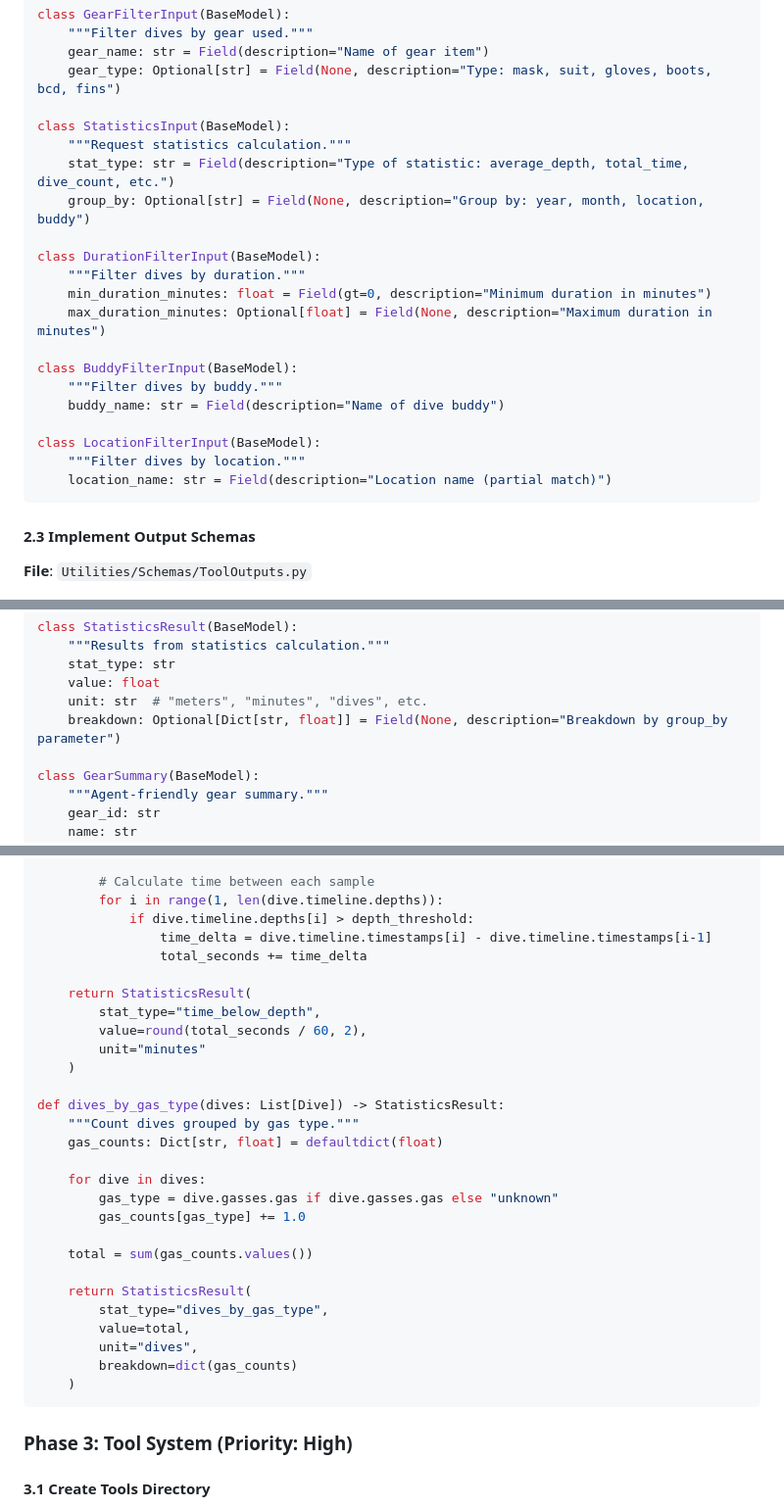
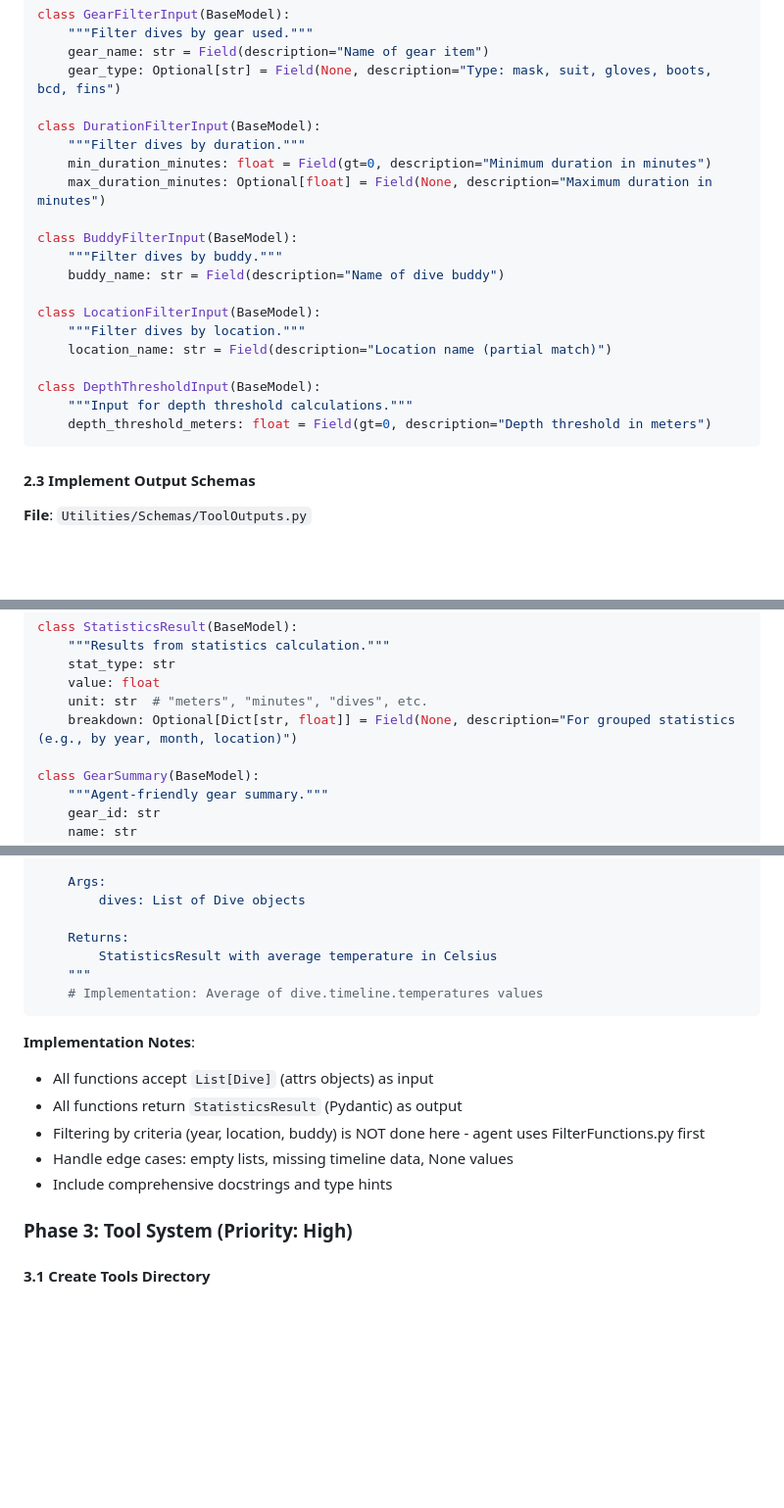
Before and after one commit to vstipetic/DiveLog, a Markdown page: .claude/next-steps.md, 3 parts joined by grey strips. Shown at 98% size. Drawn GitHub-style; blank space fills up the shorter version.

````diff
--- a/.claude/next-steps.md
+++ b/.claude/next-steps.md
@@ -91,11 +91,6 @@ class GearFilterInput(BaseModel):
     gear_name: str = Field(description="Name of gear item")
     gear_type: Optional[str] = Field(None, description="Type: mask, suit, gloves, boots, bcd, fins")
 
-class StatisticsInput(BaseModel):
-    """Request statistics calculation."""
-    stat_type: str = Field(description="Type of statistic: average_depth, total_time, dive_count, etc.")
-    group_by: Optional[str] = Field(None, description="Group by: year, month, location, buddy")
-
 class DurationFilterInput(BaseModel):
     """Filter dives by duration."""
     min_duration_minutes: float = Field(gt=0, description="Minimum duration in minutes")
@@ -108,6 +103,10 @@ class BuddyFilterInput(BaseModel):
 class LocationFilterInput(BaseModel):
     """Filter dives by location."""
     location_name: str = Field(description="Location name (partial match)")
+
+class DepthThresholdInput(BaseModel):
+    """Input for depth threshold calculations."""
+    depth_threshold_meters: float = Field(gt=0, description="Depth threshold in meters")
 ```
 
 #### 2.3 Implement Output Schemas
@@ -160,7 +159,7 @@ class StatisticsResult(BaseModel):
     stat_type: str
     value: float
     unit: str  # "meters", "minutes", "dives", etc.
-    breakdown: Optional[Dict[str, float]] = Field(None, description="Breakdown by group_by parameter")
+    breakdown: Optional[Dict[str, float]] = Field(None, description="For grouped statistics (e.g., by year, month, location)")
 
 class GearSummary(BaseModel):
     """Agent-friendly gear summary."""
@@ -419,33 +372,19 @@ def time_below_depth(dives: List[Dive], depth_threshold: float) -> StatisticsRes
 
-        # Calculate time between each sample
-        for i in range(1, len(dive.timeline.depths)):
-            if dive.timeline.depths[i] > depth_threshold:
-                time_delta = dive.timeline.timestamps[i] - dive.timeline.timestamps[i-1]
-                total_seconds += time_delta
+    Args:
+        dives: List of Dive objects
 
-    return StatisticsResult(
-        stat_type="time_below_depth",
-        value=round(total_seconds / 60, 2),
-        unit="minutes"
-    )
+    Returns:
+        StatisticsResult with average temperature in Celsius
+    """
+    # Implementation: Average of dive.timeline.temperatures values
+```
 
-def dives_by_gas_type(dives: List[Dive]) -> StatisticsResult:
-    """Count dives grouped by gas type."""
-    gas_counts: Dict[str, float] = defaultdict(float)
-
-    for dive in dives:
-        gas_type = dive.gasses.gas if dive.gasses.gas else "unknown"
-        gas_counts[gas_type] += 1.0
-
-    total = sum(gas_counts.values())
-
-    return StatisticsResult(
-        stat_type="dives_by_gas_type",
-        value=total,
-        unit="dives",
-        breakdown=dict(gas_counts)
-    )
-```
+**Implementation Notes**:
+- All functions accept `List[Dive]` (attrs objects) as input
+- All functions return `StatisticsResult` (Pydantic) as output
+- Filtering by criteria (year, location, buddy) is NOT done here - agent uses FilterFunctions.py first
+- Handle edge cases: empty lists, missing timeline data, None values
+- Include comprehensive docstrings and type hints
 
 ### Phase 3: Tool System (Priority: High)
 
````
Also changed, not shown: other parts of .claude/next-steps.md (+84 -130 lines).
